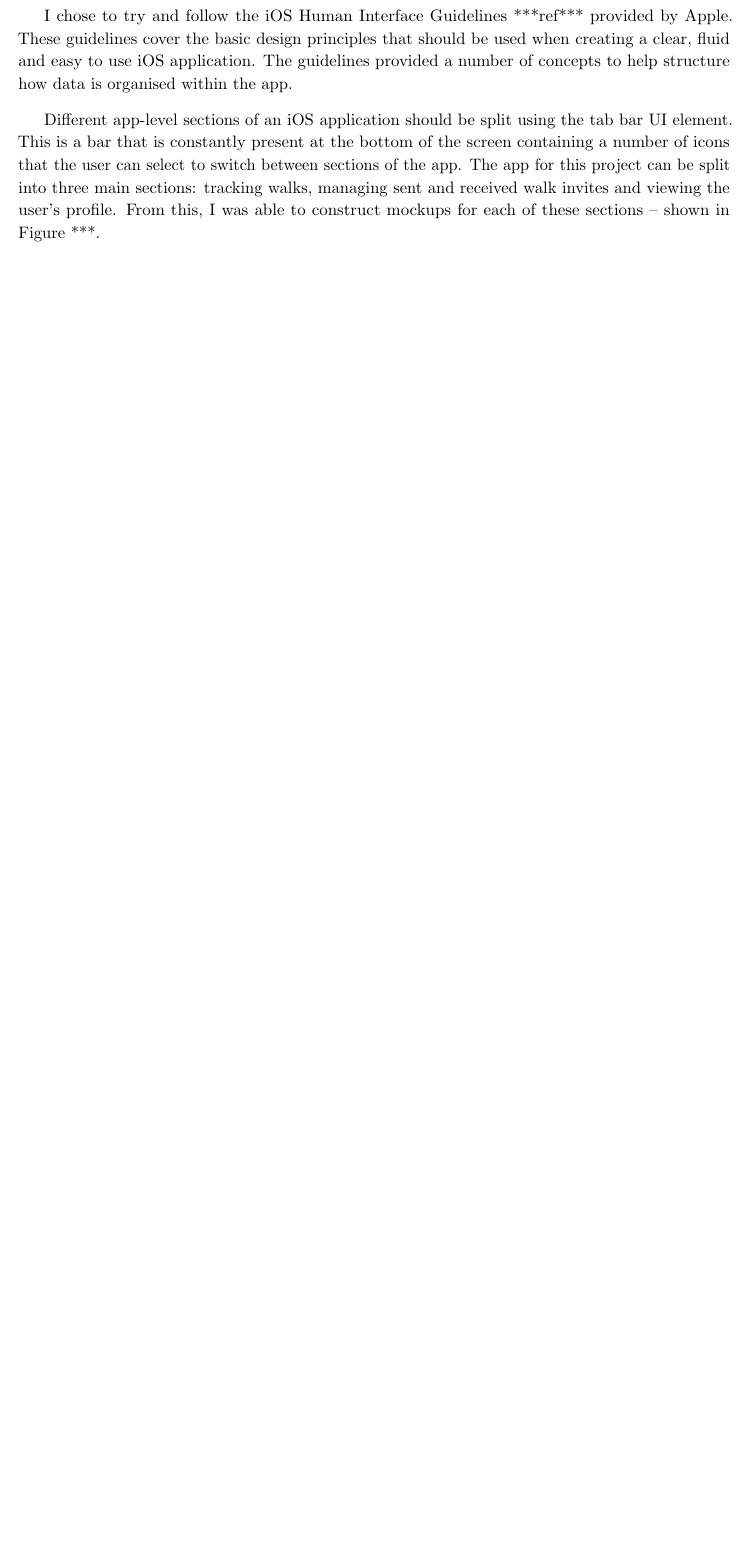
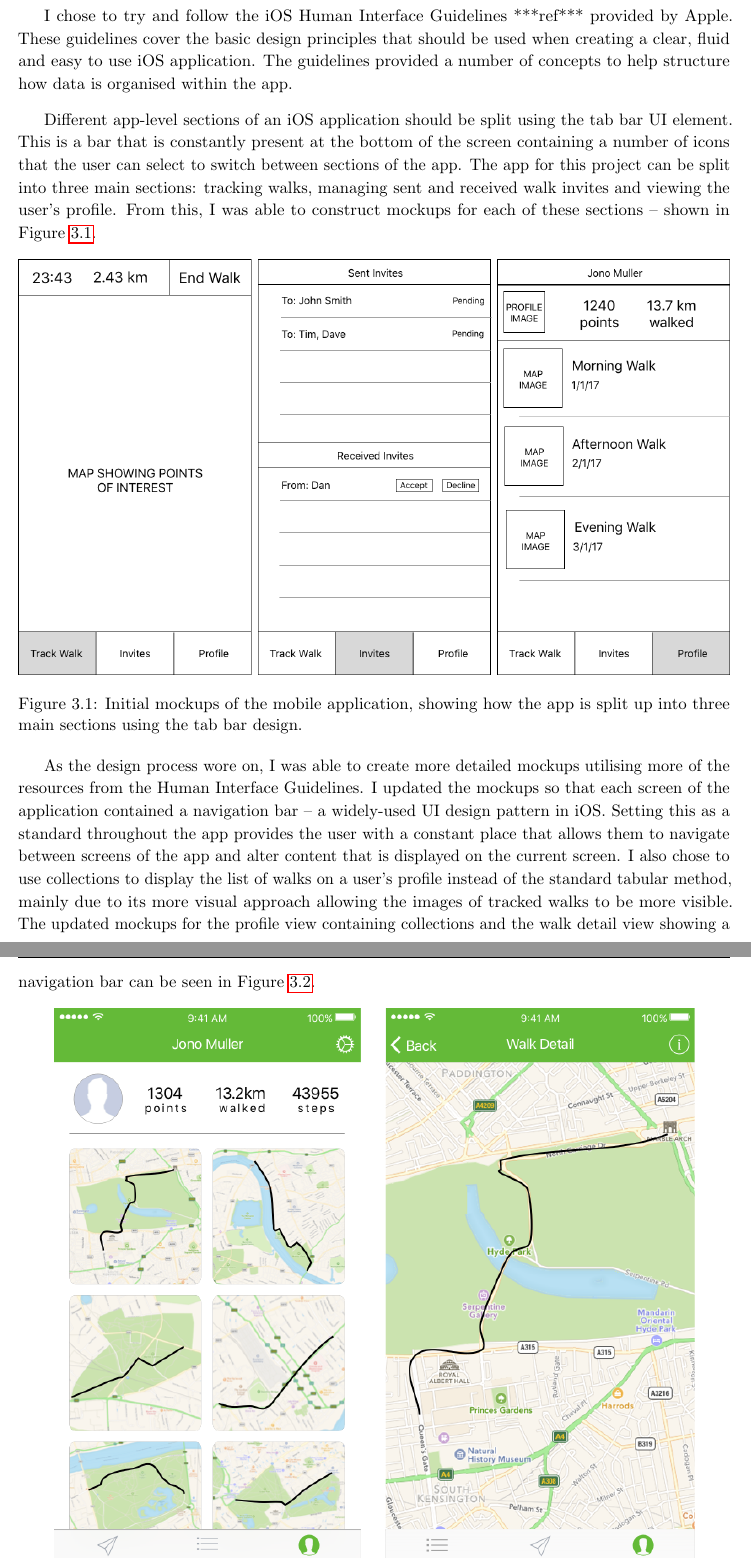
Before and after one commit to jonomuller/imperial-final-report, a LaTeX thesis (FinalReport.tex, which reads sections/design.tex): part of page 22 of 33 before the commit and two parts of pages 22 and 23 of 35 after it, the two joined at a grey line, cut so that both start at the same text, the shorter picture padded with empty space. Compiled offline with pdfLaTeX.

Commit message:
Add inital mockups image and write about updated mockups Add image for updated mockup of profile view and walk detail view

```diff
--- a/sections/design.tex
+++ b/sections/design.tex
@@ -95,7 +95,26 @@ Before any implementation took place, I conducted an initial survey to find out
 
 I chose to try and follow the iOS Human Interface Guidelines ***ref*** provided by Apple. These guidelines cover the basic design principles that should be used when creating a clear, fluid and easy to use iOS application. The guidelines provided a number of concepts to help structure how data is organised within the app.
 
-Different app-level sections of an iOS application should be split using the tab bar UI element. This is a bar that is constantly present at the bottom of the screen containing a number of icons that the user can select to switch between sections of the app. The app for this project can be split into three main sections: tracking walks, managing sent and received walk invites and viewing the user's profile. From this, I was able to construct mockups for each of these sections -- shown in Figure ***.
+Different app-level sections of an iOS application should be split using the tab bar UI element. This is a bar that is constantly present at the bottom of the screen containing a number of icons that the user can select to switch between sections of the app. The app for this project can be split into three main sections: tracking walks, managing sent and received walk invites and viewing the user's profile. From this, I was able to construct mockups for each of these sections -- shown in Figure \ref{fig:initial-mockups}.
+
+\begin{figure}[hbt]
+  \centering
+  \includegraphics[width=\textwidth]{initial-mockups}
+  \caption{Initial mockups of the mobile application, showing how the app is split up into three main sections using the tab bar design.}
+  \label{fig:initial-mockups}
+\end{figure}
+
+As the design process wore on, I was able to create more detailed mockups utilising more of the resources from the Human Interface Guidelines. I updated the mockups so that each screen of the application contained a navigation bar -- a widely-used UI design pattern in iOS. Setting this as a standard throughout the app provides the user with a constant place that allows them to navigate between screens of the app and alter content that is displayed on the current screen. I also chose to use collections to display the list of walks on a user's profile instead of the standard tabular method, mainly due to its more visual approach allowing the images of tracked walks to be more visible. The updated mockups for the profile view containing collections and the walk detail view showing a navigation bar can be seen in Figure \ref{fig:profile-detail-mockup}.
+
+\begin{figure}[hbt]
+  \centering
+  \includegraphics[width=0.9\textwidth]{profile-detail-mockup}
+  \caption{Updated mockups of the user profile view (left) that contains a collection of the user's walks, and the walk detail view (right) that is presented when one of the walks from the profile view is selected.}
+  \label{fig:profile-detail-mockup}
+\end{figure}
+
+
+
 
 \subsection{Model-View-Controller Design Pattern}
 
```
Also changed, not shown: sections/implementation.tex (+1 -1 lines), images/initial-mockups.png (added), images/profile-detail-mockup.png (added), sections/design.tex (4 more changed lines).
